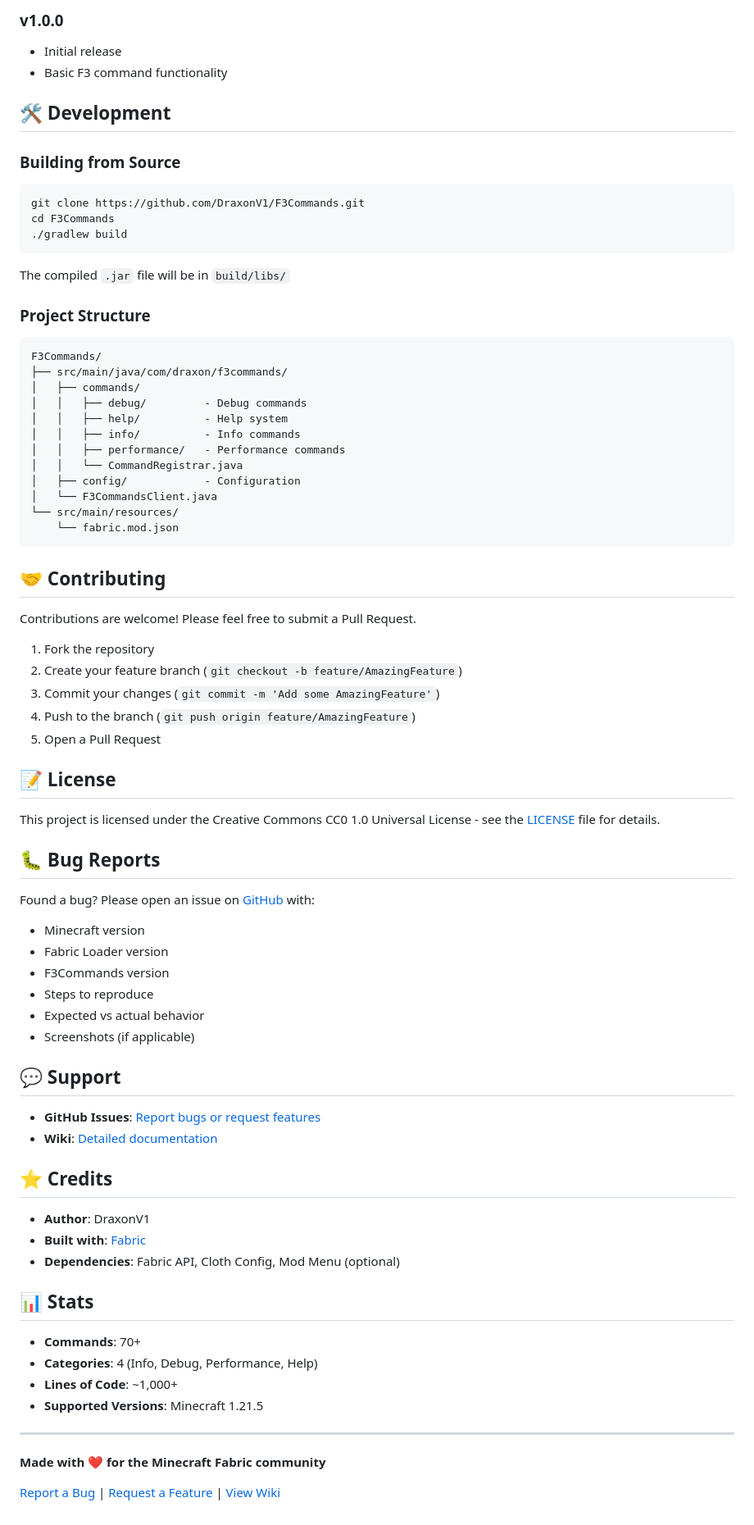
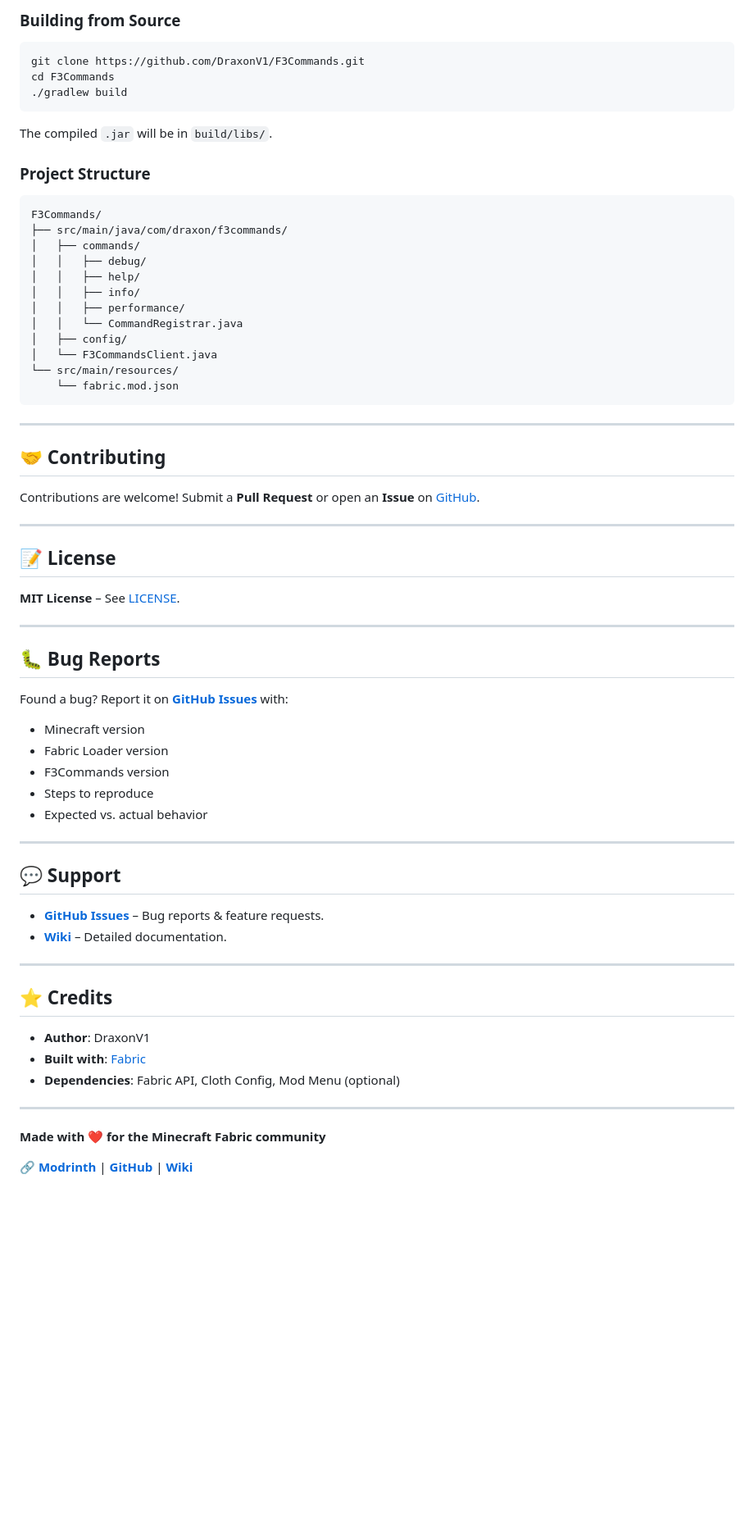
Before and after one commit to DraxonV1/F3Commands, a Markdown page: README.md, the part around the change printed below. Shown: that part at 82% size. Drawn GitHub-style; blank space fills up the shorter version.

````diff
--- a/README.md
+++ b/README.md
@@ -173,80 +93,63 @@ Example output:
 
-### v1.0.0
-- Initial release
-- Basic F3 command functionality
-
-## 🛠️ Development
-
-### Building from Source
-
+### **Building from Source**
 ```bash
 git clone https://github.com/DraxonV1/F3Commands.git
 cd F3Commands
 ./gradlew build
 ```
+The compiled `.jar` will be in `build/libs/`.
 
-The compiled `.jar` file will be in `build/libs/`
-
-### Project Structure
+### **Project Structure**
 ```
 F3Commands/
 ├── src/main/java/com/draxon/f3commands/
 │   ├── commands/
-│   │   ├── debug/         - Debug commands
-│   │   ├── help/          - Help system
-│   │   ├── info/          - Info commands
-│   │   ├── performance/   - Performance commands
+│   │   ├── debug/
+│   │   ├── help/
+│   │   ├── info/
+│   │   ├── performance/
 │   │   └── CommandRegistrar.java
-│   ├── config/            - Configuration
+│   ├── config/
 │   └── F3CommandsClient.java
 └── src/main/resources/
     └── fabric.mod.json
 ```
 
-## 🤝 Contributing
+---
 
-Contributions are welcome! Please feel free to submit a Pull Request.
+## 🤝 **Contributing**
+Contributions are welcome! Submit a **Pull Request** or open an **Issue** on [GitHub](https://github.com/DraxonV1/F3Commands).
 
-1. Fork the repository
-2. Create your feature branch (`git checkout -b feature/AmazingFeature`)
-3. Commit your changes (`git commit -m 'Add some AmazingFeature'`)
-4. Push to the branch (`git push origin feature/AmazingFeature`)
-5. Open a Pull Request
+---
 
-## 📝 License
+## 📝 **License**
+**MIT License** – See [LICENSE](LICENSE).
 
-This project is licensed under the Creative Commons CC0 1.0 Universal License - see the [LICENSE](LICENSE) file for details.
+---
 
-## 🐛 Bug Reports
-
-Found a bug? Please open an issue on [GitHub](https://github.com/DraxonV1/F3Commands/issues) with:
+## 🐛 **Bug Reports**
+Found a bug? Report it on **[GitHub Issues](https://github.com/DraxonV1/F3Commands/issues)** with:
 - Minecraft version
 - Fabric Loader version
 - F3Commands version
 - Steps to reproduce
-- Expected vs actual behavior
-- Screenshots (if applicable)
+- Expected vs. actual behavior
 
-## 💬 Support
+---
 
-- **GitHub Issues**: [Report bugs or request features](https://github.com/DraxonV1/F3Commands/issues)
-- **Wiki**: [Detailed documentation](https://f3commands.mc.draxon.asia)
+## 💬 **Support**
+- **[GitHub Issues](https://github.com/DraxonV1/F3Commands/issues)** – Bug reports & feature requests.
+- **[Wiki](https://f3commands.mc.draxon.asia)** – Detailed documentation.
 
-## ⭐ Credits
+---
 
+## ⭐ **Credits**
 - **Author**: DraxonV1
 - **Built with**: [Fabric](https://fabricmc.net/)
 - **Dependencies**: Fabric API, Cloth Config, Mod Menu (optional)
-
-## 📊 Stats
-
-- **Commands**: 70+
-- **Categories**: 4 (Info, Debug, Performance, Help)
-- **Lines of Code**: ~1,000+
-- **Supported Versions**: Minecraft 1.21.5
 
 ---
 
 **Made with ❤️ for the Minecraft Fabric community**
 
-[Report a Bug](https://githuv.com/DraxonV1/F3Commands/issues) | [Request a Feature](https://github.com/DraxonV1/F3Commands/issues) | [View Wiki](https://f3commands.mc.draxon.asia)
+🔗 **[Modrinth](https://modrinth.com/mod/f3commands)** | **[GitHub](https://github.com/DraxonV1/F3Commands)** | **[Wiki](https://f3commands.mc.draxon.asia)**
````
Also changed, not shown: other parts of README.md (+55 -135 lines).
